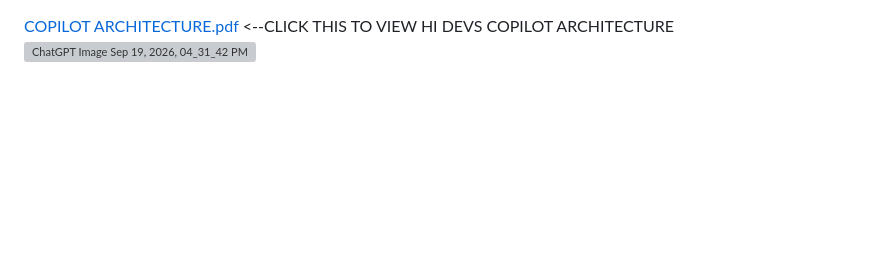
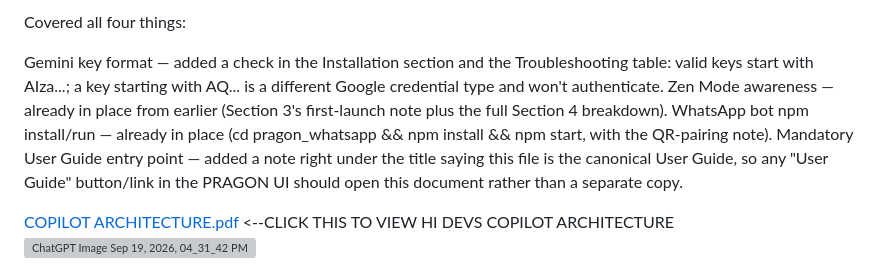
Before and after one commit to RR-123456/P.R.A.G.O.N, a Markdown page: README.md, the part around the change. Drawn GitHub-style; blank space fills up the shorter version; grey boxes are pictures that could not be loaded.

```diff
--- a/README.md
+++ b/README.md
@@ -1,3 +1,10 @@
+Covered all four things:
+
+Gemini key format — added a check in the Installation section and the Troubleshooting table: valid keys start with AIza...; a key starting with AQ... is a different Google credential type and won't authenticate.
+Zen Mode awareness — already in place from earlier (Section 3's first-launch note plus the full Section 4 breakdown).
+WhatsApp bot npm install/run — already in place (cd pragon_whatsapp && npm install && npm start, with the QR-pairing note).
+Mandatory User Guide entry point — added a note right under the title saying this file is the canonical User Guide, so any "User Guide" button/link in the PRAGON UI should open this document rather than a separate copy.
+
 [COPILOT ARCHITECTURE.pdf](https://github.com/user-attachments/files/32413875/COPILOT.ARCHITECTURE.pdf) <--CLICK THIS TO VIEW HI DEVS COPILOT ARCHITECTURE
 <img width="1536" height="1024" alt="ChatGPT Image Sep 19, 2026, 04_31_42 PM" src="https://github.com/user-attachments/assets/ec829cc3-428f-4570-b851-8377da20799c" />
 <div align="center">
```
